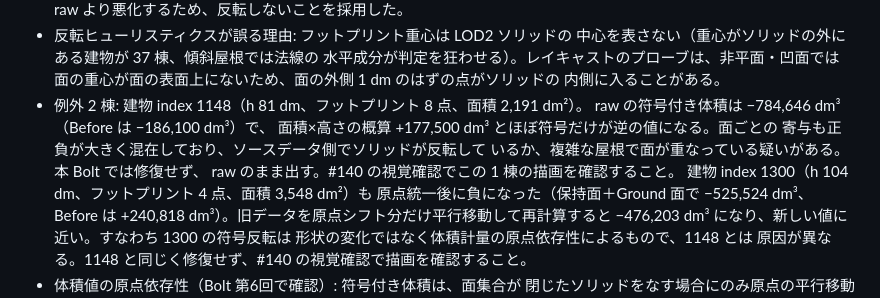
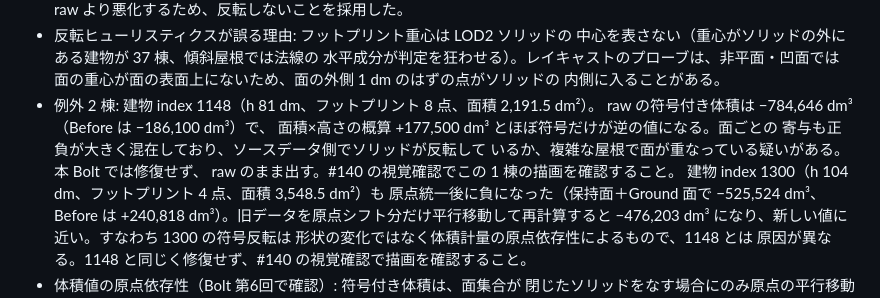
Before and after one commit to kai-kou/nihonbashi-pigeon-simulation, a Markdown page: docs/plateau-hero-data.md, the part around the change. Drawn GitHub-style.

Commit message:
[R5-P] 建物 1148・1300 の面積の端数を訂正（#151 / Bolt 第6回）
docs/plateau-hero-data.md §2.5 の建物 1148 の面積を 2,191 dm² から 2,191.5 dm² へ、建物 1300 の面積を 3,548 dm² から 3,548.5 dm² へ訂正する。いずれも shoelace 面積の正確な値（.5 単位）で、他の記録値に変更はない。

```diff
--- a/docs/plateau-hero-data.md
+++ b/docs/plateau-hero-data.md
@@ -224,13 +224,13 @@ GML リングの向きをそのまま使う。根拠は符号付き体積（発
   水平成分が判定を狂わせる）。レイキャストのプローブは、非平面・凹面では
   面の重心が面の表面上にないため、面の外側 1 dm のはずの点がソリッドの
   内側に入ることがある。
-- 例外 2 棟: 建物 index 1148（h 81 dm、フットプリント 8 点、面積 2,191 dm²）。
+- 例外 2 棟: 建物 index 1148（h 81 dm、フットプリント 8 点、面積 2,191.5 dm²）。
   raw の符号付き体積は −784,646 dm³（Before は −186,100 dm³）で、
   面積×高さの概算 +177,500 dm³ とほぼ符号だけが逆の値になる。面ごとの
   寄与も正負が大きく混在しており、ソースデータ側でソリッドが反転して
   いるか、複雑な屋根で面が重なっている疑いがある。本 Bolt では修復せず、
   raw のまま出す。#140 の視覚確認でこの 1 棟の描画を確認すること。
-  建物 index 1300（h 104 dm、フットプリント 4 点、面積 3,548 dm²）も
+  建物 index 1300（h 104 dm、フットプリント 4 点、面積 3,548.5 dm²）も
   原点統一後に負になった（保持面＋Ground 面で −525,524 dm³、Before は
   +240,818 dm³）。旧データを原点シフト分だけ平行移動して再計算すると
   −476,203 dm³ になり、新しい値に近い。すなわち 1300 の符号反転は
```
